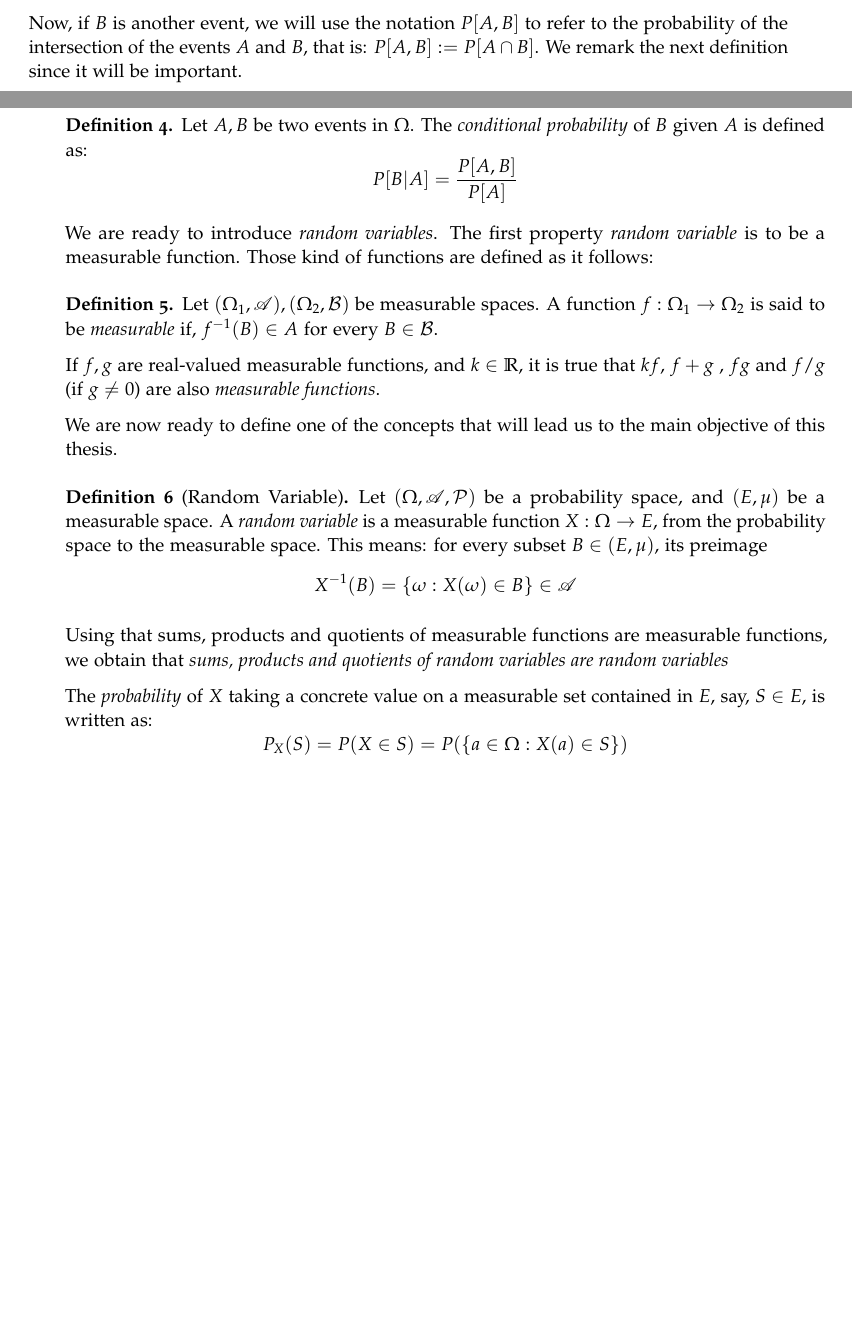
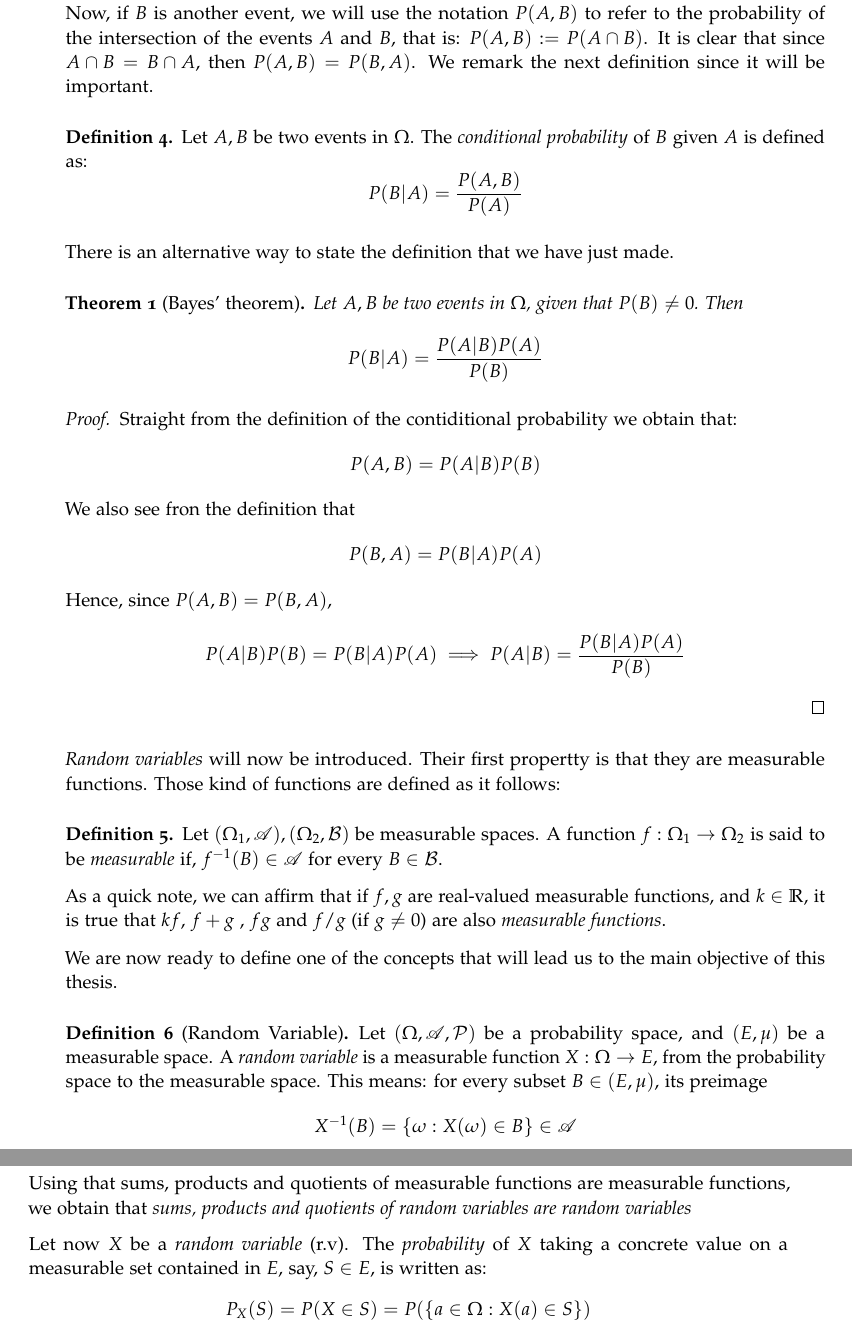
Before and after one commit to fjsaezm/Mutual-Information-in-Unsupervised-Machine-Learning, a LaTeX thesis (eod.tex, which reads Chapters/probability.tex): two parts of pages 5 and 6 of 15 before the commit and two parts of pages 6 and 7 of 16 after it, joined at a grey line, cut so that both start at the same text, the shorter picture padded with empty space. Compiled offline with pdfLaTeX.

Commit message:
Add Bayes' Theorem

```diff
--- a/Chapters/probability.tex
+++ b/Chapters/probability.tex
@@ -35,23 +38,54 @@ P[A] = \sum_{a \in A}P(a)
 $$
-Now, if $B$ is another event, we will use the notation $P[A,B]$ to refer to the probability of the intersection of the events $A$ and $B$, that is: $P[A,B] := P[A\cap B]$. We remark the next definition since it will be important.
+Now, if $B$ is another event, we will use the notation $P(A,B)$
+ to refer to the probability of the intersection of the events $A$ and $B$, that is: $P(A,B) := P(A\cap B)$. It is clear that since $A \cap B = B \cap A$, then $P(A,B) = P(B,A)$. We remark the next definition since it will be important.
 
 \begin{ndef}
 Let $A,B$ be two events in $\Omega$. The \emph{conditional probability} of $B$ given $A$ is defined as:
 $$
-P[B|A] = \frac{P[A,B]}{P[A]}
+P(B|A) = \frac{P(A,B)}{P(A)}
 $$
 \end{ndef}
 
 
-We are ready to introduce \emph{random variables}. The first property \emph{random variable} is to be a measurable function. Those kind of functions are defined as it follows:
+
+% Introduce here Bayes Theorem
+% ------------------------------------------------------------------------------
+
+There is an alternative way to state the definition that we have just made.
+
+\begin{nth}[Bayes' theorem]
+Let $A,B$ be two events in $\Omega$, given that $P(B) \neq 0$. Then
+$$
+P(B|A) = \frac{P(A|B) P(A)}{P(B)}
+$$
+\end{nth}
+\begin{proof}
+Straight from the definition of the contiditional probability we obtain that:
+$$
+P(A,B) = P(A|B)P(B)
+$$
+We also see fron the definition that
+$$
+P(B,A) = P(B|A)P(A)
+$$
+Hence, since $P(A,B) = P(B,A)$,
+$$
+P(A|B)P(B) = P(B|A)P(A) \implies P(A|B) = \frac{P(B|A)P(A)}{P(B)}
+$$
+\end{proof}
+
+
+% Introduce Here Independece of variables
+% ------------------------------------------------------------------------------
+
+
+\emph{Random variables} will now be introduced. Their first propertty is that they are measurable functions. Those kind of functions are defined as it follows:
 
 \begin{ndef}
-Let $(\Omega_1, \Alg),(\Omega_2, \mathcal B)$ be measurable spaces. A function $f: \Omega_1 \to \Omega_2$ is said to be \emph{measurable} if, $f^{-1}(B) \in A$ for every $B \in \mathcal B$.
+Let $(\Omega_1, \Alg),(\Omega_2, \mathcal B)$ be measurable spaces. A function $f: \Omega_1 \to \Omega_2$ is said to be \emph{measurable} if, $f^{-1}(B) \in \Alg$ for every $B \in \mathcal B$.
 \end{ndef}
 
-If $f,g$ are real-valued measurable functions, and $k \in \mathbb R$, it is true that $kf$, $f+g$ , $fg$ and $f/g$ (if $g \ne 0$) are also \emph{measurable functions}.
-
-
+As a quick note, we can affirm that if $f,g$ are real-valued measurable functions, and $k \in \mathbb R$, it is true that $kf$, $f+g$ , $fg$ and $f/g$ (if $g \ne 0$) are also \emph{measurable functions}.
 
 We are now ready to define one of the concepts that will lead us to the main objective of this thesis.
 
@@ -65,7 +99,7 @@ $$
 
 Using that sums, products and quotients of measurable functions are measurable functions, we obtain that \emph{sums, products and quotients of random variables are random variables}
 
-The \emph{probability} of $X$ taking a concrete value on a measurable set contained in $E$, say, $S \in E$, is written as:
+Let now $X$ be a \emph{random variable} (r.v). The \emph{probability} of $X$ taking a concrete value on a measurable set contained in $E$, say, $S \in E$, is written as:
 $$
 P_X(S) = P(X \in S) = P(\{a \in \Omega : X(a) \in S\})
 $$
```
Also changed, not shown: Chapters/info-theory.tex (+2 -2 lines), Chapters/probability.tex (9 more changed lines).
